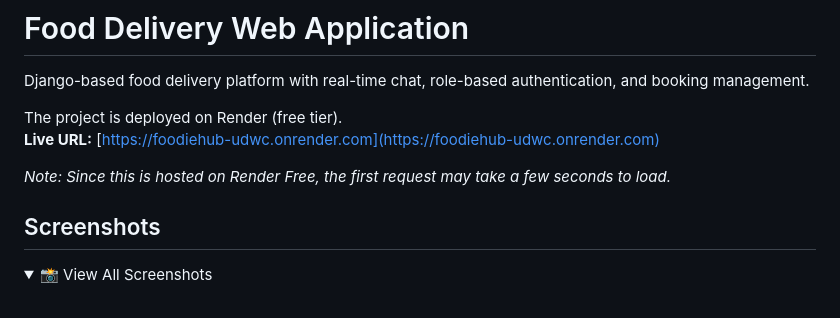
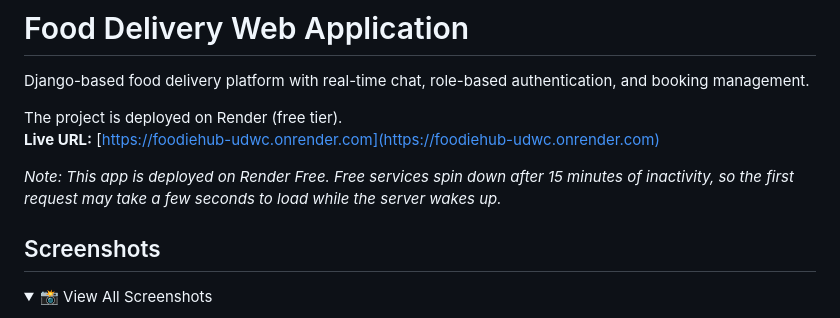
Before and after one commit to sreerangk/foodiehub, a Markdown page: README.md, the part around the change. Drawn GitHub-style; folded sections open.

```diff
--- a/README.md
+++ b/README.md
@@ -5,7 +5,7 @@ Django-based food delivery platform with real-time chat, role-based authenticati
 The project is deployed on Render (free tier).
 **Live URL:** [https://foodiehub-udwc.onrender.com](https://foodiehub-udwc.onrender.com)
 
-*Note: Since this is hosted on Render Free, the first request may take a few seconds to load.*
+*Note: This app is deployed on Render Free. Free services spin down after 15 minutes of inactivity, so the first request may take a few seconds to load while the server wakes up.*
 
 ## Screenshots
 
```
